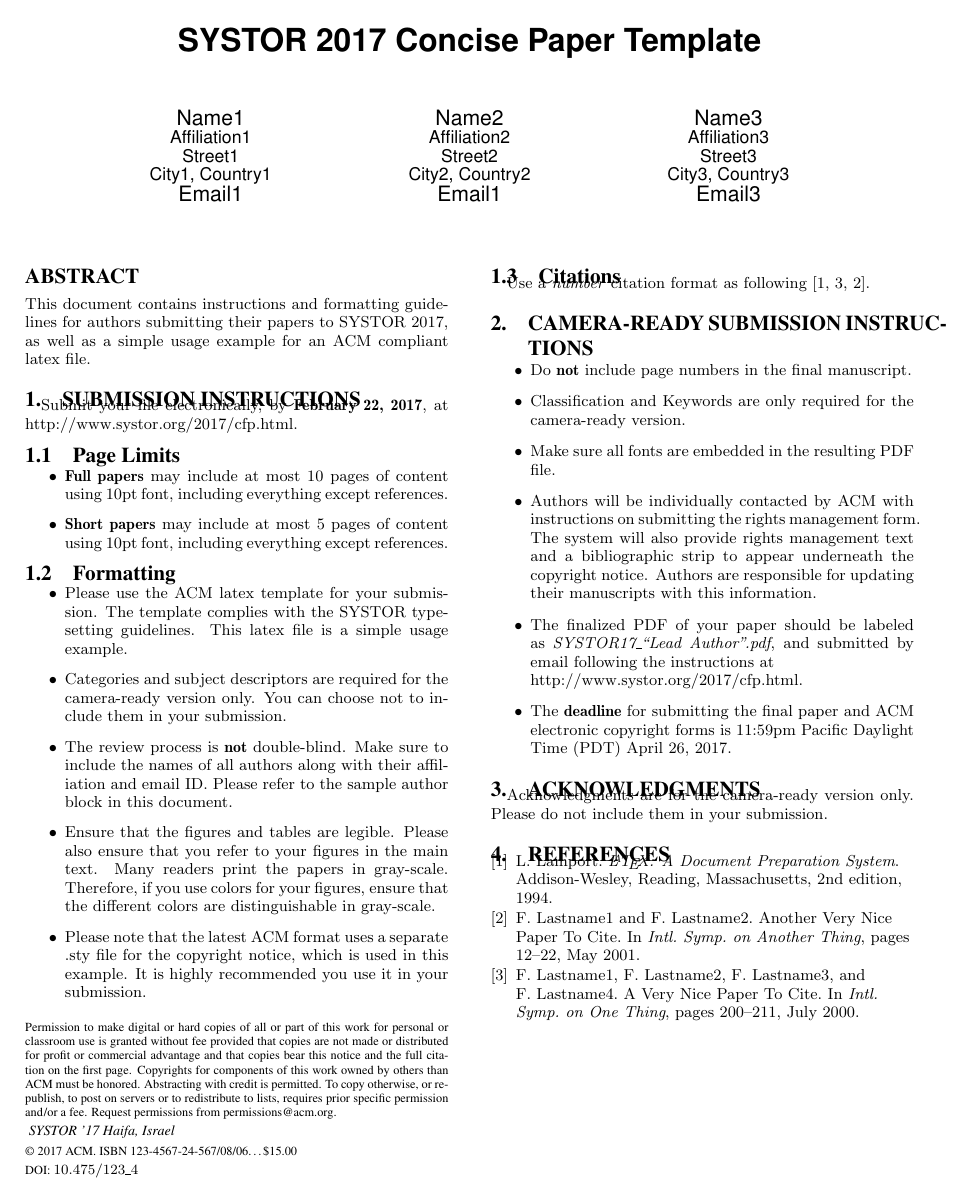
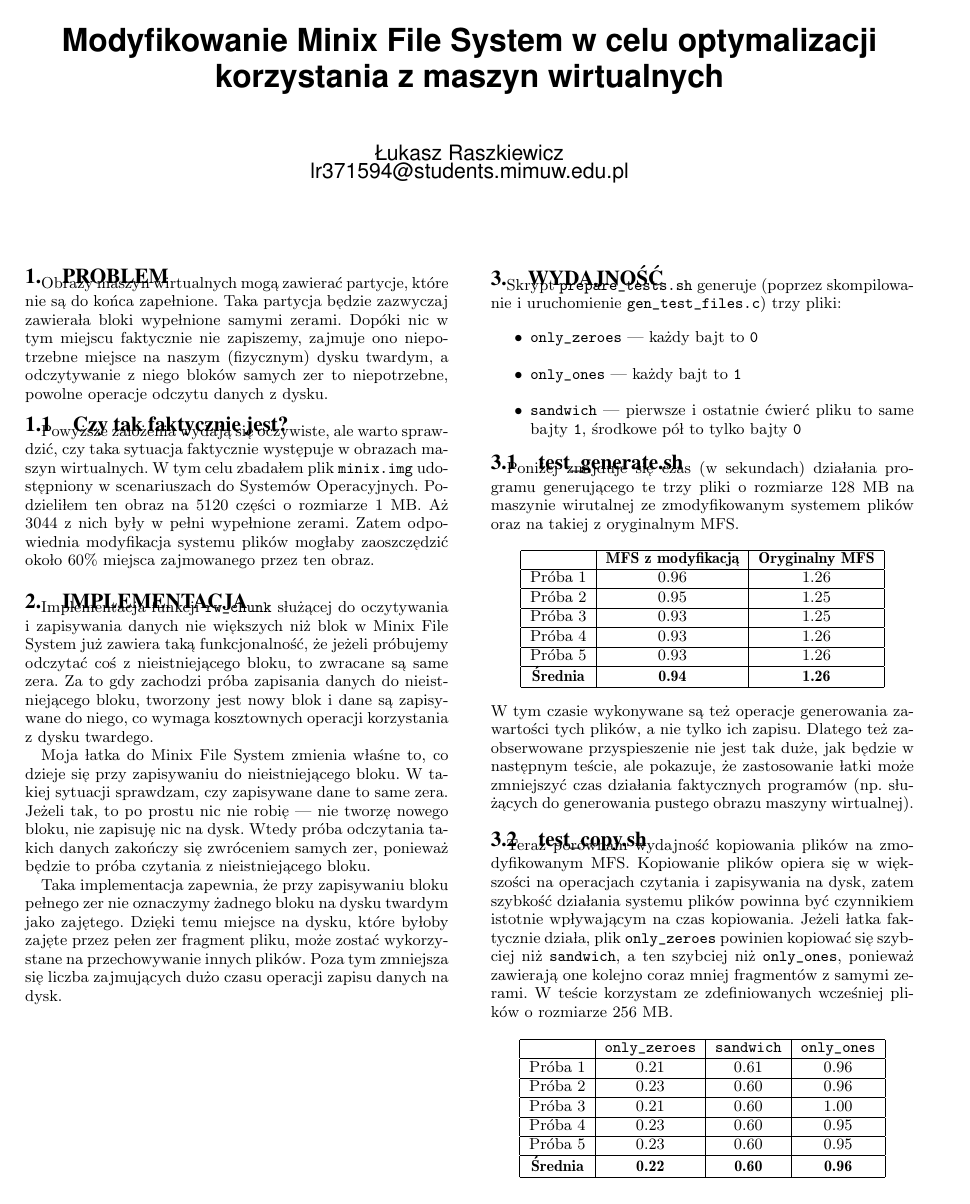
Before and after one commit to lraszkiewicz/so, a LaTeX paper (duze/opis/sig-alternate-sample-systor2017.tex, which reads duze/opis/sig-alternate-05-2015.cls): the whole page before the commit and page 1 of 2 after it. Compiled offline with pdfLaTeX.

Commit message:
nowy opis

```diff
--- a/duze/opis/sig-alternate-05-2015.cls
+++ b/duze/opis/sig-alternate-05-2015.cls
@@ -734,8 +734,8 @@
  \setcounter{footnote}{0}
  \let\maketitle\relax
  \let\@maketitle\relax
- \gdef\@thanks{}\gdef\@author{}\gdef\@title{}\gdef\@subtitle{}\let\thanks\relax
- \@copyrightspace}
+ \gdef\@thanks{}\gdef\@author{}\gdef\@title{}\gdef\@subtitle{}\let\thanks\relax}
+%  \@copyrightspace}
 
 %% CHANGES ON NEXT LINES
 \newif\if@ll % to record which version of LaTeX is in use
--- a/duze/opis/sig-alternate-sample-systor2017.tex
+++ b/duze/opis/sig-alternate-sample-systor2017.tex
@@ -29,140 +10,95 @@
-\setcopyright{acmcopyright}
-%\setcopyright{acmlicensed}
-%\setcopyright{rightsretained}
-%\setcopyright{usgov}
-%\setcopyright{usgovmixed}
-%\setcopyright{cagov}
-%\setcopyright{cagovmixed}
-\copyrtyr{2017}
+\title{Modyfikowanie Minix File System w celu optymalizacji korzystania z maszyn wirtualnych}
 
-% DOI
-\doi{10.475/123_4}
-
-% ISBN
-\isbn{123-4567-24-567/08/06}
-
-%Conference
-\conferenceinfo{SYSTOR '17}{May 22--24, 2017, Haifa, Israel}
-
-\acmPrice{\$15.00}
-
-%
-% --- Author Metadata here ---
-\conferenceinfo{SYSTOR}{'17 Haifa, Israel}
-%\CopyrightYear{2007} % Allows default copyright year (20XX) to be over-ridden - IF NEED BE.
-%\crdata{0-12345-67-8/90/01}  % Allows default copyright data (0-89791-88-6/97/05) to be over-ridden - IF NEED BE.
-% --- End of Author Metadata ---
-
-\title{SYSTOR 2017 Concise Paper Template}
-
-\numberofauthors{3} %  in this sample file, there are a *total*
-% of THREE authors.
-%
+\numberofauthors{1}
 \author{
-\alignauthor
-Name1\\
-       \affaddr{Affiliation1}\\
-       \affaddr{Street1}\\
-       \affaddr{City1, Country1}\\
-       \email{Email1}
-% 2nd. author
-\alignauthor Name2\\
-       \affaddr{Affiliation2}\\
-       \affaddr{Street2}\\
-       \affaddr{City2, Country2}\\
-       \email{Email1}
-% 3rd. author
-\alignauthor Name3\\
-       \affaddr{Affiliation3}\\
-       \affaddr{Street3}\\
-       \affaddr{City3, Country3}\\
-       \email{Email3}\\
+    \alignauthor
+    Łukasz Raszkiewicz\\
+    \email{lr371594@students.mimuw.edu.pl}
 }
 
 \maketitle
-\begin{abstract}
-This document contains instructions and formatting guidelines
-for authors submitting their papers to SYSTOR 2017, as well
-as a simple usage example for an ACM compliant latex file.
-\end{abstract}
-
-%% Note: Classification and Keywords are only required for the camera-ready version
 
 
-%%
-%% The code below should be generated by the tool at
-%% http://dl.acm.org/ccs.cfm
-%% Please copy and paste the code instead of the example below.
-%%
-%\begin{CCSXML}
-%<ccs2012>Keywords
-% <concept>
-%  <concept_id>10010520.10010553.10010562</concept_id>
-%  <concept_desc>Computer systems organization~Embedded systems</concept_desc>
-%  <concept_significance>500</concept_significance>
-% </concept>
-% <concept>
-%  <concept_id>10010520.10010575.10010755</concept_id>
-%  <concept_desc>Computer systems organization~Redundancy</concept_desc>
-%  <concept_significance>300</concept_significance>
-% </concept>
-% <concept>
-%  <concept_id>10010520.10010553.10010554</concept_id>
-%  <concept_desc>Computer systems organization~Robotics</concept_desc>
-%  <concept_significance>100</concept_significance>
-% </concept>
-% <concept>
-%  <concept_id>10003033.10003083.10003095</concept_id>
-%  <concept_desc>Networks~Network reliability</concept_desc>
-%  <concept_significance>100</concept_significance>
-% </concept>
-%</ccs2012>
-%\end{CCSXML}
-%
-%\ccsdesc[500]{Computer systems organization~Embedded systems}
-%\ccsdesc[300]{Computer systems organization~Redundancy}
-%\ccsdesc{Computer systems organization~Robotics}
-%\ccsdesc[100]{Networks~Network reliability}
-%
-%
-%%
-%% End generated code
-%%
-%
-%%
-%%  Use this command to print the description
-%%
-%\printccsdesc
-%
-%\keywords{ACM proceedings; \LaTeX; text tagging}
+\section{Problem}
+Obrazy maszyn wirtualnych mogą zawierać partycje, które nie są do końca zapełnione.
+Taka partycja będzie zazwyczaj zawierała bloki wypełnione samymi zerami.
+Dopóki nic w tym miejscu faktycznie nie zapiszemy, zajmuje ono niepotrzebne miejsce na naszym (fizycznym) dysku twardym, a odczytywanie z niego bloków samych zer to niepotrzebne, powolne operacje odczytu danych z dysku.
 
-\section{Submission Instructions}
+\subsection{Czy tak faktycznie jest?}
+Powyższe założenia wydają się oczywiste, ale warto sprawdzić, czy taka sytuacja faktycznie występuje w obrazach maszyn wirtualnych.
+W tym celu zbadałem plik \texttt{minix.img} udostępniony w scenariuszach do Systemów Operacyjnych.
+Podzieliłem ten obraz na 5120 części o rozmiarze 1 MB. Aż 3044 z nich były w pełni wypełnione zerami.
+Zatem odpowiednia modyfikacja systemu plików mogłaby zaoszczędzić około 60\% miejsca zajmowanego przez ten obraz.
 
-Submit your file electronically, by \textbf{February 22, 2017}, at
-http://www.systor.org/2017/cfp.html.
 
-\subsection{Page Limits}
+\section{Implementacja}
+Implementacja funkcji \texttt{rw\_chunk} służącej do oczytywania i zapisywania danych nie większych niż blok w Minix File System już zawiera taką funkcjonalność, że jeżeli próbujemy odczytać coś z nieistniejącego bloku, to zwracane są same zera.
+Za to gdy zachodzi próba zapisania danych do nieistniejącego bloku, tworzony jest nowy blok i dane są zapisywane do niego, co wymaga kosztownych operacji korzystania z dysku twardego.\par
+
+Moja łatka do Minix File System zmienia właśne to, co dzieje się przy zapisywaniu do nieistniejącego bloku.
+W takiej sytuacji sprawdzam, czy zapisywane dane to same zera.
+Jeżeli tak, to po prostu nic nie robię --- nie tworzę nowego bloku, nie zapisuję nic na dysk.
+Wtedy próba odczytania takich danych zakończy się zwróceniem samych zer, ponieważ będzie to próba czytania z nieistniejącego bloku.\par
+
+Taka implementacja zapewnia, że przy zapisywaniu bloku pełnego zer nie oznaczymy żadnego bloku na dysku twardym jako zajętego.
+Dzięki temu miejsce na dysku, które byłoby zajęte przez pełen zer fragment pliku, może zostać wykorzystane na przechowywanie innych plików.
+Poza tym zmniejsza się liczba zajmujących dużo czasu operacji zapisu danych na dysk.
+
+\vfill\null
+
+\section{WYDAJNOŚĆ}
+Skrypt \texttt{prepare\_tests.sh} generuje (poprzez skompilowanie i uruchomienie \texttt{gen\_test\_files.c}) trzy pliki:
 \begin{itemize}
-	\item \textbf{Full papers} may include at most 10 pages of content using 10pt font, including everything except references.
-	\item \textbf{Short papers} may include at most 5 pages of content using 10pt font, including everything except references.
+    \item \texttt{only\_zeroes} --- każdy bajt to \texttt{0}
+    \item \texttt{only\_ones} --- każdy bajt to \texttt{1}
+    \item \texttt{sandwich} --- pierwsze i ostatnie ćwierć pliku to same bajty~\texttt{1}, środkowe pół to tylko bajty~\texttt{0}
 \end{itemize}
 
-\subsection{Formatting}
-\begin{itemize}
-	\item
-	Please use the ACM latex template for your submission. The template complies with the SYSTOR typesetting guidelines. This latex file is a simple usage example.
+\subsection{test\_generate.sh}
+Poniżej znajduje się czas (w sekundach) działania programu generującego te trzy pliki o rozmiarze 128 MB na maszynie wirutalnej ze zmodyfikowanym systemem plików oraz na takiej z oryginalnym MFS.
+\begin{center}\begin{tabular}{|c|c|c|}
+    \hline
+     & \textbf{MFS z modyfikacją} & \textbf{Oryginalny MFS}\\
+    \hline
+    Próba 1 & 0.96 & 1.26 \\
+    \hline
+    Próba 2 & 0.95 & 1.25 \\
+    \hline
+    Próba 3 & 0.93 & 1.25 \\
+    \hline
+    Próba 4 & 0.93 & 1.26 \\
+    \hline
+    Próba 5 & 0.93 & 1.26 \\
+    \hline
+    \textbf{Średnia} & \textbf{0.94} & \textbf{1.26} \\
+    \hline
+\end{tabular}\end{center}
+W tym czasie wykonywane są też operacje generowania zawartości tych plików, a nie tylko ich zapisu.
+Dlatego też zaobserwowane przyspieszenie nie jest tak duże, jak będzie w następnym teście, ale pokazuje, że zastosowanie łatki może zmniejszyć czas działania faktycznych programów (np. służących do generowania pustego obrazu maszyny wirtualnej).
 
-	\item
-	Categories and subject descriptors are required for the camera-ready version only. You can choose not to include them in your submission.
+\subsection{test\_copy.sh}
+Teraz porównam wydajność kopiowania plików na zmodyfikowanym MFS.
+Kopiowanie plików opiera się w większości na operacjach czytania i zapisywania na dysk, zatem szybkość działania systemu plików powinna być czynnikiem istotnie wpływającym na czas kopiowania.
+Jeżeli łatka faktycznie działa, plik \texttt{only\_zeroes} powinien kopiować się szybciej niż \texttt{sandwich}, a ten szybciej niż \texttt{only\_ones}, ponieważ zawierają one kolejno coraz mniej fragmentów z samymi zerami.
+W teście korzystam ze zdefiniowanych wcześniej plików o rozmiarze 256 MB.
 
-	\item
-	The review process is \textbf{not} double-blind. Make sure to include the names of all authors along with their affiliation and email ID. Please refer to the sample author block in this document.
+\begin{center}\begin{tabular}{|c|c|c|c|}
+    \hline
+     & \texttt{only\_zeroes} & \texttt{sandwich} & \texttt{only\_ones}\\
+    \hline
+    Próba 1 & 0.21 & 0.61 & 0.96 \\
+    \hline
+    Próba 2 & 0.23 & 0.60 & 0.96 \\
+    \hline
+    Próba 3 & 0.21 & 0.60 & 1.00 \\
+    \hline
+    Próba 4 & 0.23 & 0.60 & 0.95 \\
+    \hline
+    Próba 5 & 0.23 & 0.60 & 0.95 \\
+    \hline
+    \textbf{Średnia} & \textbf{0.22} & \textbf{0.60} & \textbf{0.96} \\
+    \hline
+\end{tabular}\end{center}
 
-	\item
-	Ensure that the figures and tables are legible.  Please also ensure that you
-	refer to your figures in the main text. Many readers print the papers in
-	gray-scale. Therefore, if you use colors for your figures, ensure that the
-	different colors are distinguishable in gray-scale.
+Testy pokazują ogromne przyspieszenie operacji na plikach, które mają dużo fragmentów z samymi bajtami \texttt{0}. Kopiowanie pliku w całości zerowego jest ponad czterokrotnie szybsze niż kopiowanie pliku, który w ogóle nie ma fragmentów zerowych.
 
-	\item
-	Please note that the latest ACM format uses a separate .sty file for the copyright notice, which is used in this example. It is highly recommended you use it in your submission.
@@ -169,2 +108 @@
 
-\end{itemize}
@@ -171,30 +136 @@
 
-\subsection{Citations}
-
-Use a \emph{number} citation format as following~\cite{lamport94,nicepaper,nicepaper2}.
-
-\section{Camera-Ready Submission Instructions}
-\begin{itemize}
-
-	\item
-	Do \textbf{not} include page numbers in the final manuscript.
-
-	\item
-	Classification and Keywords are only required for the camera-ready version.
-
-	\item
-	Make sure all fonts are embedded in the resulting PDF file.
-
-	\item
-	Authors will be individually contacted by ACM with instructions on submitting the rights management form.  The system will also provide rights management text and a bibliographic strip to appear underneath the copyright notice. Authors are responsible for updating their manuscripts with this information.
-
-	\item
-	The finalized PDF of your paper should be labeled as \emph{SYSTOR17\_``Lead Author".pdf}, and submitted by email following the instructions at \\
-	http://www.systor.org/2017/cfp.html.
-
-	\item
-	The \textbf{deadline} for submitting the final paper and ACM electronic copyright forms is 11:59pm Pacific Daylight Time (PDT) April 26, 2017.
-\end{itemize}
-
-\section{Acknowledgments}
-Acknowledgments are for the camera-ready version only. Please do not include them in your submission.
@@ -204,2 +144,0 @@
-\bibliographystyle{abbrv}
-\bibliography{sig-alternate-sample-systor2017}
```
Also changed, not shown: duze/zadanie7/lr371594.pdf, duze/opis/sig-alternate-05-2015.cls (56 more changed lines), duze/opis/sig-alternate-sample-systor2017.tex (75 more changed lines).
